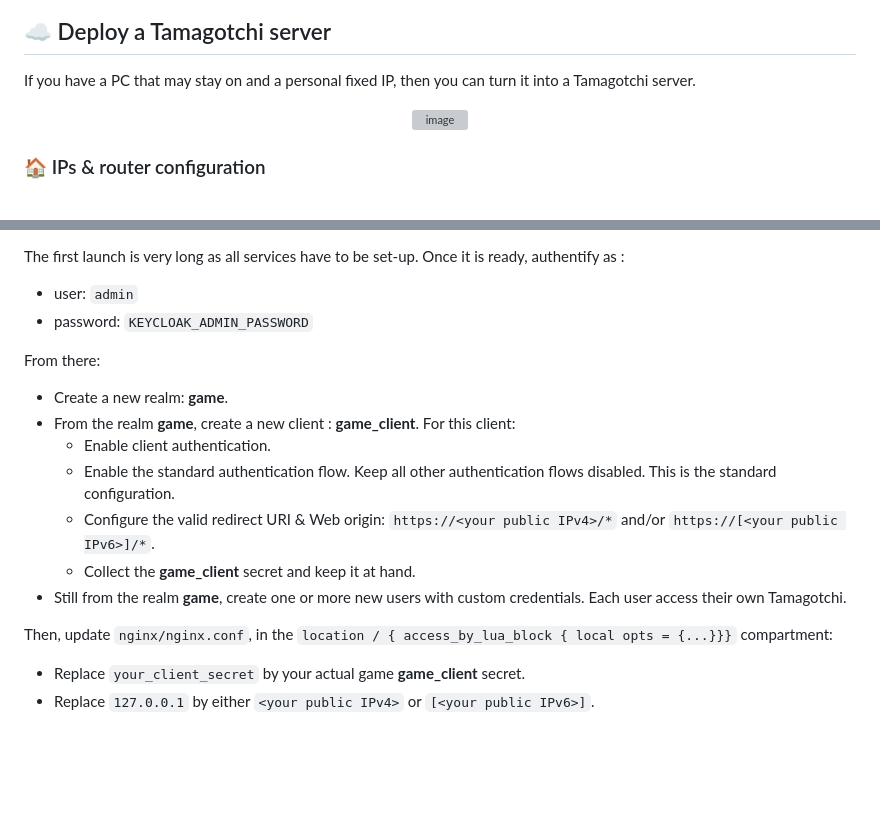
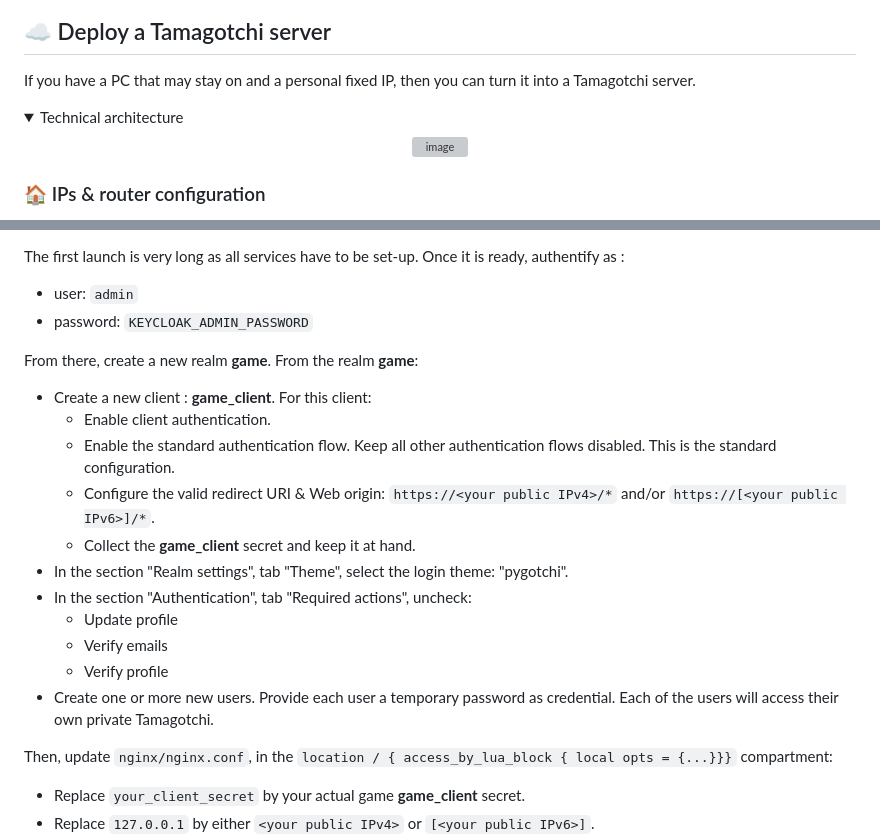
Before and after one commit to Almarch/pygotchi, a Markdown page: README.md, 2 parts joined by grey strips. GitHub-like rendering; folded sections open; blank space fills up the shorter version; grey boxes are pictures that could not be loaded.

Commit message:
Enhance README with Keycloak instructions

```diff
--- a/README.md
+++ b/README.md
@@ -89,6 +87,8 @@ Not all APIs are implemented on the UI, and a swagger allows for a few more func
 
 If you have a PC that may stay on and a personal fixed IP, then you can turn it into a Tamagotchi server.
 
+<details><summary>Technical architecture</summary>
+
 <div align="center">
     <img width="800" alt="image" src="https://github.com/user-attachments/assets/7f513e2c-ec32-4367-9fc5-6d1005afa889" />
 </div>
@@ -187,15 +191,19 @@ The first launch is very long as all services have to be set-up. Once it is read
 - user: `admin`
 - password: `KEYCLOAK_ADMIN_PASSWORD`
 
-From there:
+From there, create a new realm **game**. From the realm **game**:
 
-- Create a new realm: **game**.
-- From the realm **game**, create a new client : **game_client**. For this client:
+- Create a new client : **game_client**. For this client:
     - Enable client authentication.
     - Enable the standard authentication flow. Keep all other authentication flows disabled. This is the standard configuration.
     - Configure the valid redirect URI & Web origin: `https://<your public IPv4>/*` and/or `https://[<your public IPv6>]/*`.
     - Collect the **game_client** secret and keep it at hand.
-- Still from the realm **game**, create one or more new users with custom credentials. Each user access their own Tamagotchi.
+- In the section "Realm settings", tab "Theme", select the login theme: "pygotchi".
+- In the section "Authentication", tab "Required actions", uncheck:
+    - Update profile
+    - Verify emails
+    - Verify profile
+- Create one or more new users. Provide each user a temporary password as credential. Each of the users will access their own private Tamagotchi.
 
 Then, update `nginx/nginx.conf`, in the  `location / { access_by_lua_block { local opts = {...}}}` compartment:
 - Replace `your_client_secret` by your actual game **game_client** secret.
```
Also changed, not shown: other parts of README.md (+7 -5 lines).
